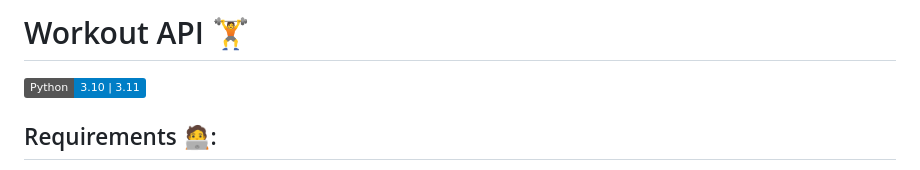
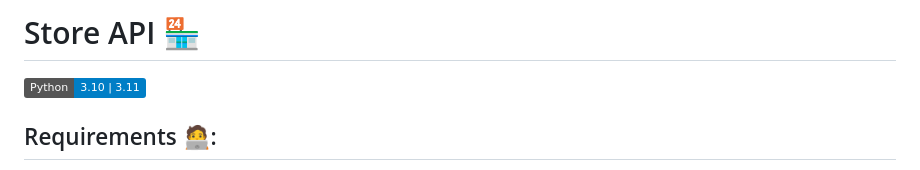
Before and after one commit to joaooliveira247/challenges, a Markdown page: dio/store_api/README.md, the part around the change. Rendered like a GitHub page; badges without logos.

Commit message:
:memo: change project name

```diff
--- a/dio/store_api/README.md
+++ b/dio/store_api/README.md
@@ -1,4 +1,4 @@
-# Workout API 🏋️
+# Store API 🏪
 
 ![GitHub Pipenv locked Python version](https://img.shields.io/badge/Python-3.10%20%7C%203.11-blue)
 
```
